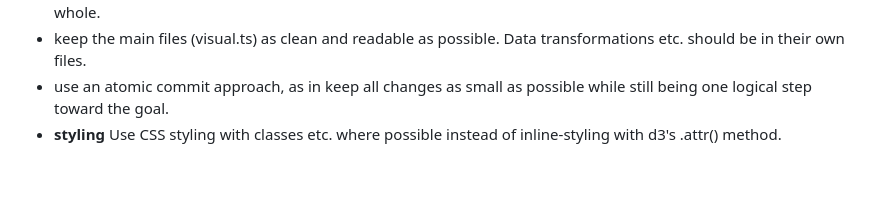
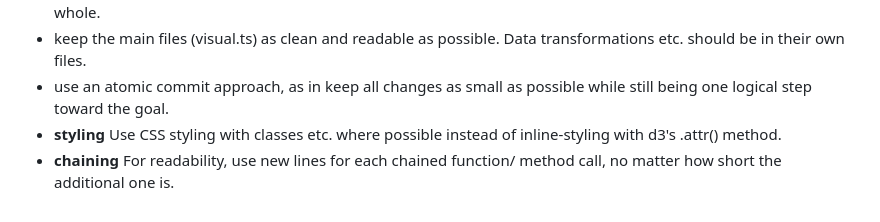
Before and after one commit to extra-jalapenos/demo-custom-visuals-power-bi, a Markdown page: CLAUDE.md, the part around the change. Rendered like a GitHub page; blank space fills up the shorter version.

Commit message:
add note about new lines when chaining

```diff
--- a/CLAUDE.md
+++ b/CLAUDE.md
@@ -239,3 +239,4 @@ Before upgrading any dependency:
 - keep the main files (visual.ts) as clean and readable as possible. Data transformations etc. should be in their own files.
 - use an atomic commit approach, as in keep all changes as small as possible while still being one logical step toward the goal.
 - **styling** Use CSS styling with classes etc. where possible instead of inline-styling with d3's .attr() method.
+- **chaining** For readability, use new lines for each chained function/ method call, no matter how short the additional one is.
```
